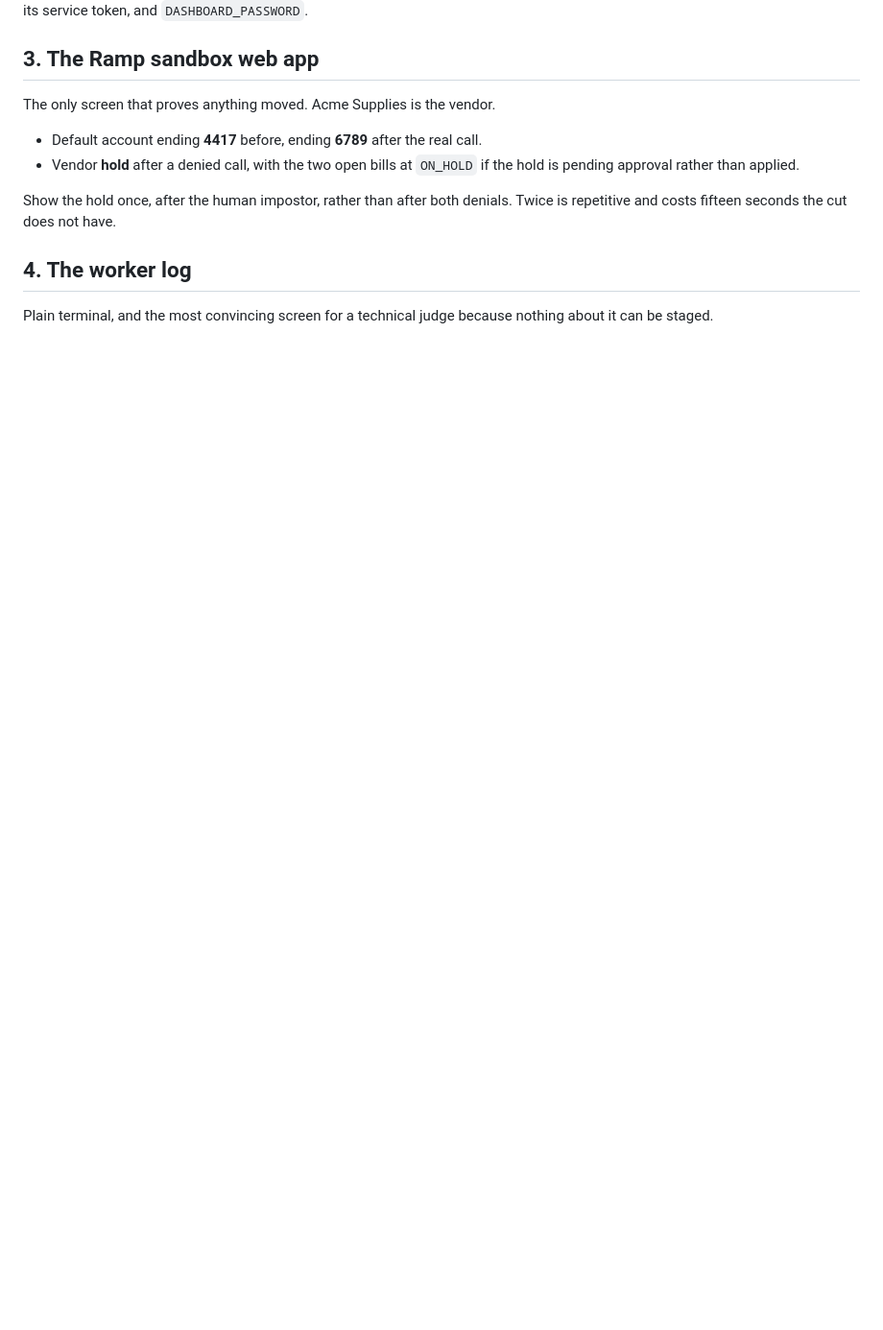
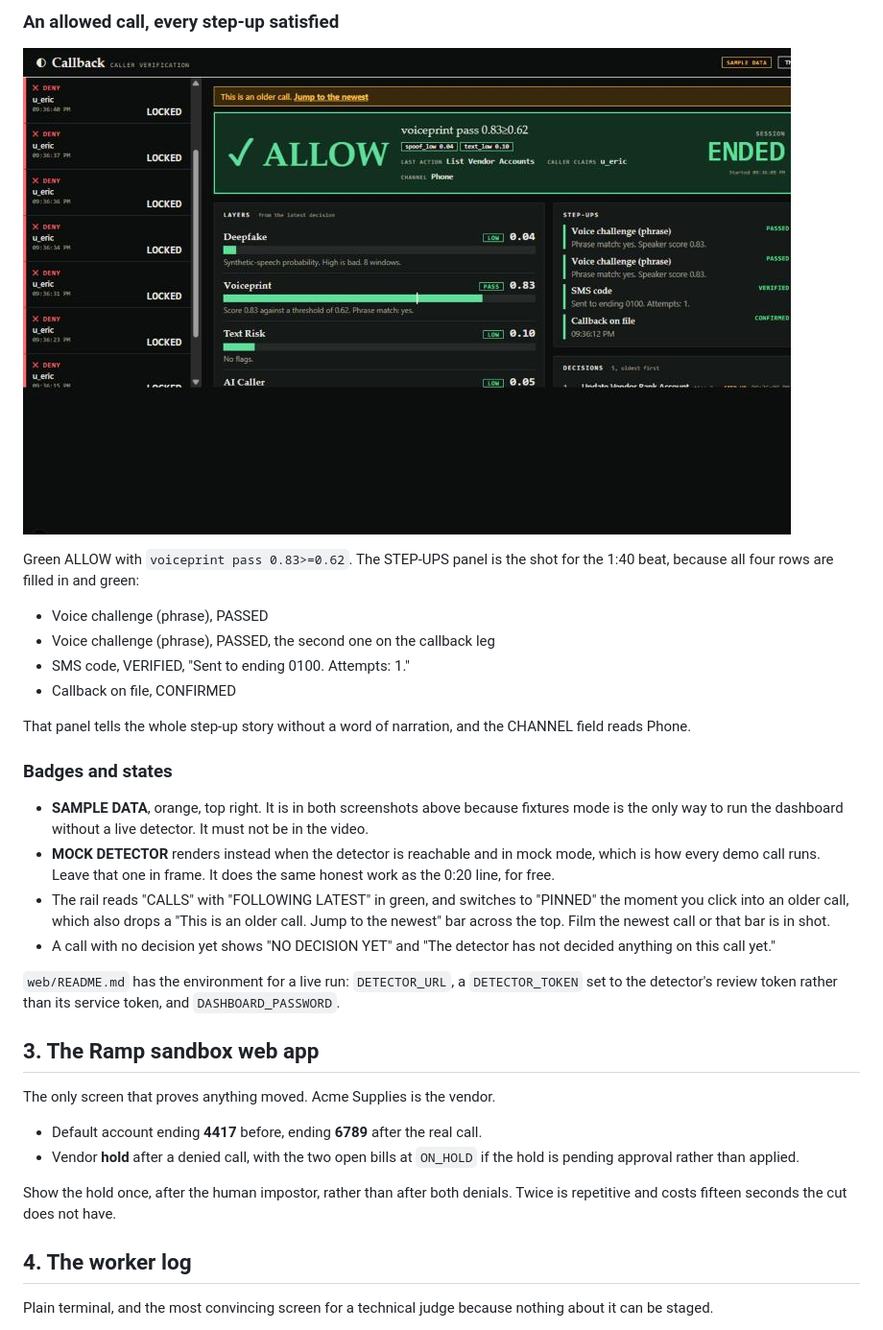
Before and after one commit to vsahasi/callback, a Markdown page: docs/video-ui-shots.md, the part around one of its changes. Shown at 96% size. Drawn GitHub-style; pictures changed too: docs/assets/dashboard-2-allow-stepups.jpg (added); blank space fills up the shorter version.

```diff
--- a/docs/video-ui-shots.md
+++ b/docs/video-ui-shots.md
@@ -110,3 +110,34 @@ Two badges to know about:
+### An allowed call, every step-up satisfied
+
+![The review dashboard showing an allowed call with all four step-ups green](assets/dashboard-2-allow-stepups.jpg)
+
+Green ALLOW with `voiceprint pass 0.83>=0.62`. The STEP-UPS panel is the shot
+for the 1:40 beat, because all four rows are filled in and green:
+
+- Voice challenge (phrase), PASSED
+- Voice challenge (phrase), PASSED, the second one on the callback leg
+- SMS code, VERIFIED, "Sent to ending 0100. Attempts: 1."
+- Callback on file, CONFIRMED
+
+That panel tells the whole step-up story without a word of narration, and the
+CHANNEL field reads Phone.
+
+### Badges and states
+
+- **SAMPLE DATA**, orange, top right. It is in both screenshots above because
+  fixtures mode is the only way to run the dashboard without a live detector.
+  It must not be in the video.
+- **MOCK DETECTOR** renders instead when the detector is reachable and in mock
+  mode, which is how every demo call runs. Leave that one in frame. It does
+  the same honest work as the 0:20 line, for free.
+- The rail reads "CALLS" with "FOLLOWING LATEST" in green, and switches to
+  "PINNED" the moment you click into an older call, which also drops a "This
+  is an older call. Jump to the newest" bar across the top. Film the newest
+  call or that bar is in shot.
+- A call with no decision yet shows "NO DECISION YET" and "The detector has
+  not decided anything on this call yet."
+
+`web/README.md` has the environment for a live run: `DETECTOR_URL`, a
 `DETECTOR_TOKEN` set to the detector's review token rather than its service
 token, and `DASHBOARD_PASSWORD`.
 
```
Also changed, not shown: other parts of docs/video-ui-shots.md (+27 -27 lines), docs/assets/dashboard-1-deny-speaker-mismatch.jpg (added).
